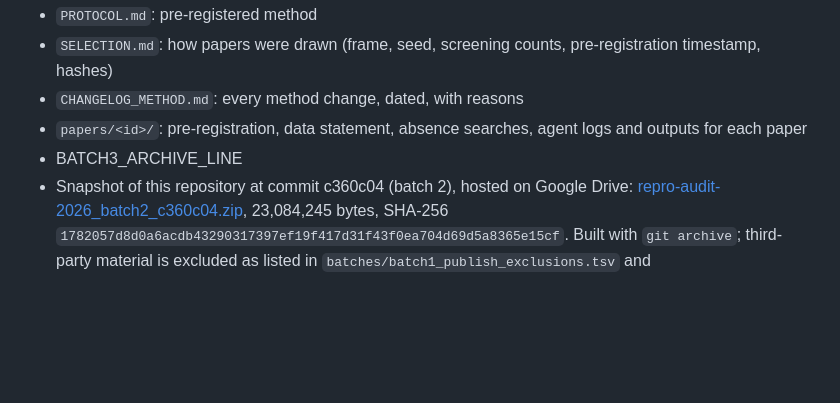
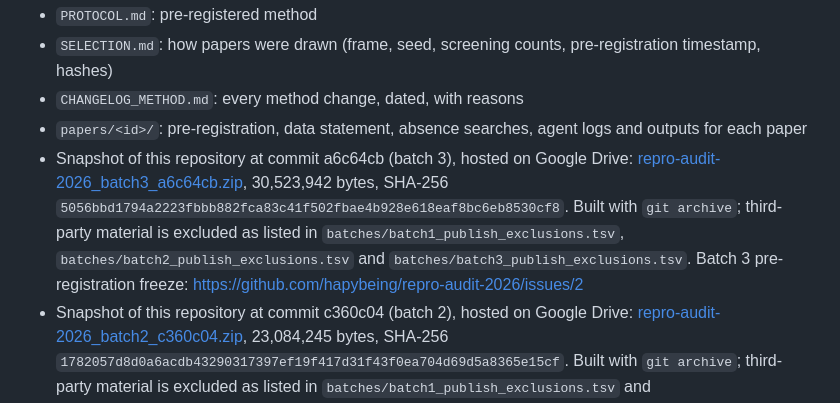
Before and after one commit to hapybeing/repro-audit-2026, a Markdown page: README.md, the part around the change. Drawn GitHub-style; blank space fills up the shorter version.

Commit message:
README: batch 3 archive link and SHA-256

```diff
--- a/README.md
+++ b/README.md
@@ -22,7 +22,7 @@ Complete. Pre-registration hashes were pushed before any run (commit 998272e, 20
 - `SELECTION.md`: how papers were drawn (frame, seed, screening counts, pre-registration timestamp, hashes)
 - `CHANGELOG_METHOD.md`: every method change, dated, with reasons
 - `papers/<id>/`: pre-registration, data statement, absence searches, agent logs and outputs for each paper
-- BATCH3_ARCHIVE_LINE
+- Snapshot of this repository at commit a6c64cb (batch 3), hosted on Google Drive: [repro-audit-2026_batch3_a6c64cb.zip](https://drive.google.com/file/d/1ubewB_JNdxJF1YGEBk-4F6jCiGOUIz3V/view?usp=drivesdk), 30,523,942 bytes, SHA-256 `5056bbd1794a2223fbbb882fca83c41f502fbae4b928e618eaf8bc6eb8530cf8`. Built with `git archive`; third-party material is excluded as listed in `batches/batch1_publish_exclusions.tsv`, `batches/batch2_publish_exclusions.tsv` and `batches/batch3_publish_exclusions.tsv`. Batch 3 pre-registration freeze: https://github.com/hapybeing/repro-audit-2026/issues/2
 - Snapshot of this repository at commit c360c04 (batch 2), hosted on Google Drive: [repro-audit-2026_batch2_c360c04.zip](https://drive.google.com/file/d/1bCp3vDpjbpz0850QcaJbEgOvQ93fHDyp/view?usp=drivesdk), 23,084,245 bytes, SHA-256 `1782057d8d0a6acdb43290317397ef19f417d31f43f0ea704d69d5a8365e15cf`. Built with `git archive`; third-party material is excluded as listed in `batches/batch1_publish_exclusions.tsv` and `batches/batch2_publish_exclusions.tsv`. Batch 2 pre-registration freeze: https://github.com/hapybeing/repro-audit-2026/issues/1
 - Snapshot of this repository at commit 253db3c (batch 1 revision 3), hosted on Google Drive: [repro-audit-2026_batch1_rev3.zip](https://drive.google.com/file/d/1fiZw3RbsZfcLLr3wLT6zcxNA22SSgp8s/view?usp=drivesdk), 6,540,619 bytes, SHA-256 `5c289485700b1823b415572ab05a45e87bfdcf9a3ade30fb9d91aea6331f4a03`. Built with `git archive`, so it holds exactly the committed files and none of the third-party material listed in `batches/batch1_publish_exclusions.tsv`. The earlier revision 2 zip, which held such material, has been withdrawn.
 
```
